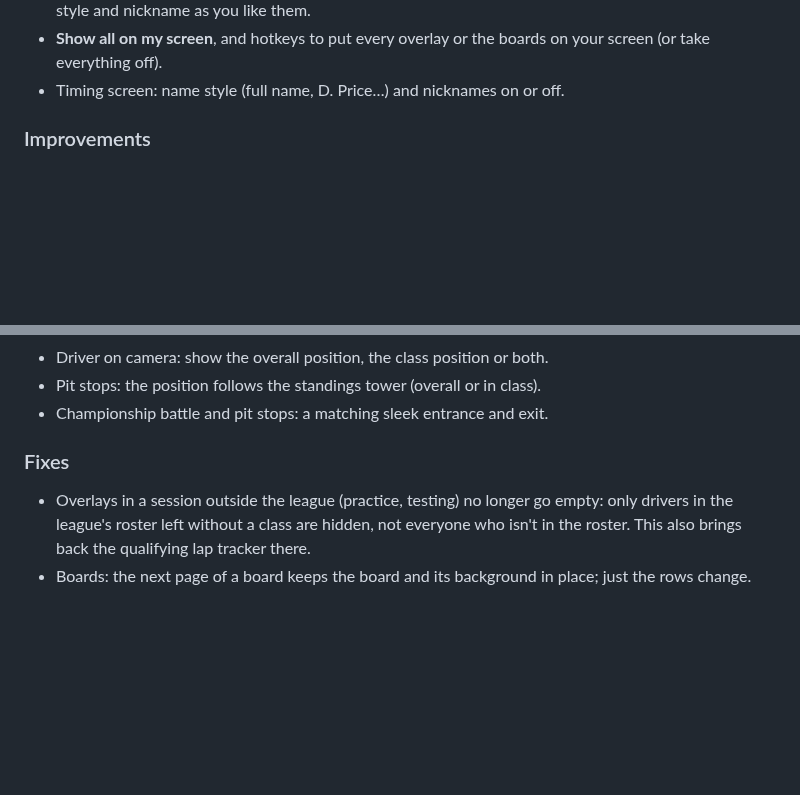
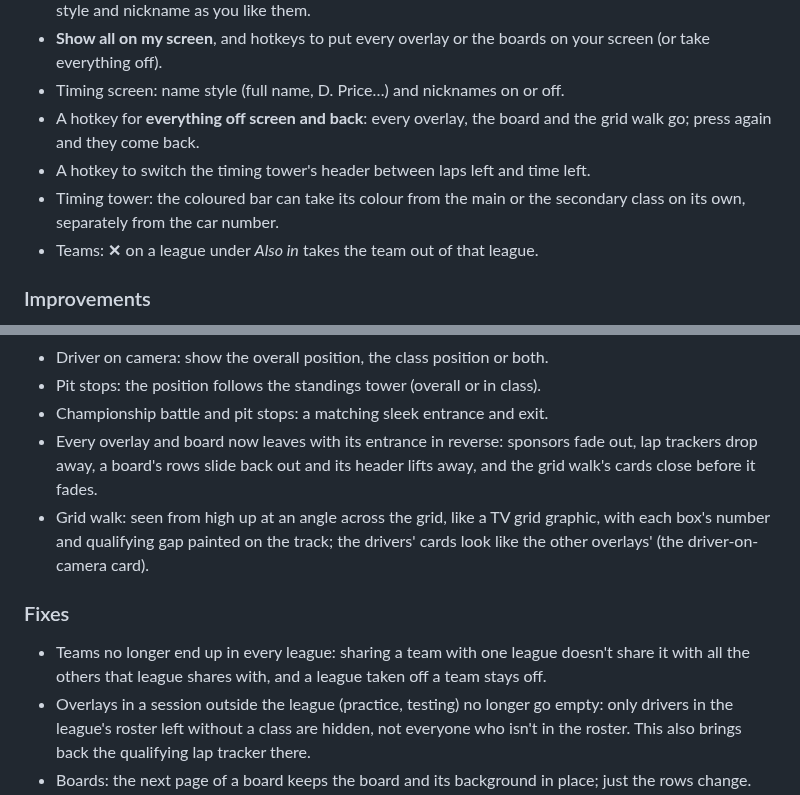
Before and after one commit to ShamzOut2/Apex_Commentator, a Markdown page: CHANGELOG.md, 2 parts joined by grey strips. Drawn GitHub-style; blank space fills up the shorter version.

```diff
--- a/CHANGELOG.md
+++ b/CHANGELOG.md
@@ -28,6 +28,13 @@ How each version's entry is written:
 - **Show all on my screen**, and hotkeys to put every overlay or the boards
   on your screen (or take everything off).
 - Timing screen: name style (full name, D. Price…) and nicknames on or off.
+- A hotkey for **everything off screen and back**: every overlay, the board
+  and the grid walk go; press again and they come back.
+- A hotkey to switch the timing tower's header between laps left and time
+  left.
+- Timing tower: the coloured bar can take its colour from the main or the
+  secondary class on its own, separately from the car number.
+- Teams: **✕** on a league under *Also in* takes the team out of that league.
 
 ### Improvements
 
@@ -47,9 +54,19 @@ How each version's entry is written:
 - Driver on camera: show the overall position, the class position or both.
 - Pit stops: the position follows the standings tower (overall or in class).
 - Championship battle and pit stops: a matching sleek entrance and exit.
+- Every overlay and board now leaves with its entrance in reverse: sponsors
+  fade out, lap trackers drop away, a board's rows slide back out and its
+  header lifts away, and the grid walk's cards close before it fades.
+- Grid walk: seen from high up at an angle across the grid, like a TV grid
+  graphic, with each box's number and qualifying gap painted on the track;
+  the drivers' cards look like the other overlays' (the driver-on-camera
+  card).
 
 ### Fixes
 
+- Teams no longer end up in every league: sharing a team with one league
+  doesn't share it with all the others that league shares with, and a
+  league taken off a team stays off.
 - Overlays in a session outside the league (practice, testing) no longer go
   empty: only drivers in the league's roster left without a class are
   hidden, not everyone who isn't in the roster. This also brings back the
```
Also changed, not shown: README.md (+45 -14 lines), docs/gridwalk-track.png, 17 other files.
